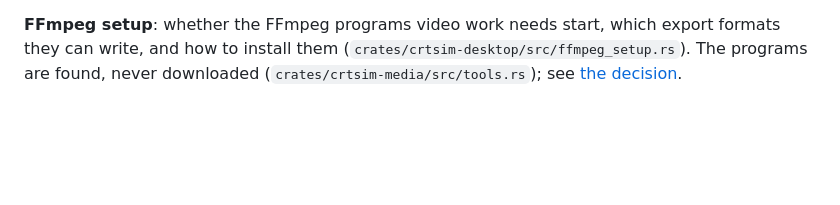
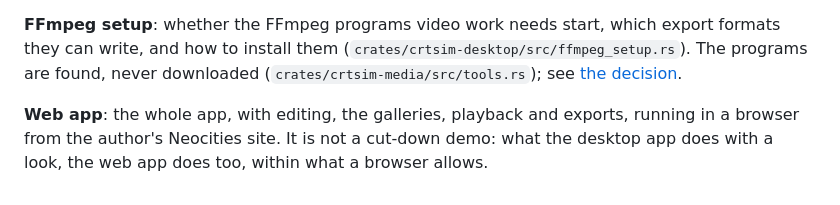
Before and after one commit to aizumanga/CRTSim-Renderer, a Markdown page: CONTEXT.md, the part around the change. Drawn GitHub-style; blank space fills up the shorter version.

Commit message:
Name the web app in the glossary
The web app is the whole app running in a browser from the author's
Neocities site, not a cut-down demo.

Co-Authored-By: Claude Opus 5.5 <noreply@anthropic.com>
Claude-Session: https://claude.ai/code/session_01J9wRviuqeq66xoButscNKb

```diff
--- a/CONTEXT.md
+++ b/CONTEXT.md
@@ -60,3 +60,7 @@ session (`crates/crtsim-desktop/src/app_data.rs`). Only that module knows the fi
 they can write, and how to install them (`crates/crtsim-desktop/src/ffmpeg_setup.rs`). The
 programs are found, never downloaded (`crates/crtsim-media/src/tools.rs`); see
 [the decision](docs/adr/0001-find-ffmpeg-never-download-it.md).
+
+**Web app**: the whole app, with editing, the galleries, playback and exports, running in a
+browser from the author's Neocities site. It is not a cut-down demo: what the desktop app does
+with a look, the web app does too, within what a browser allows.
```
